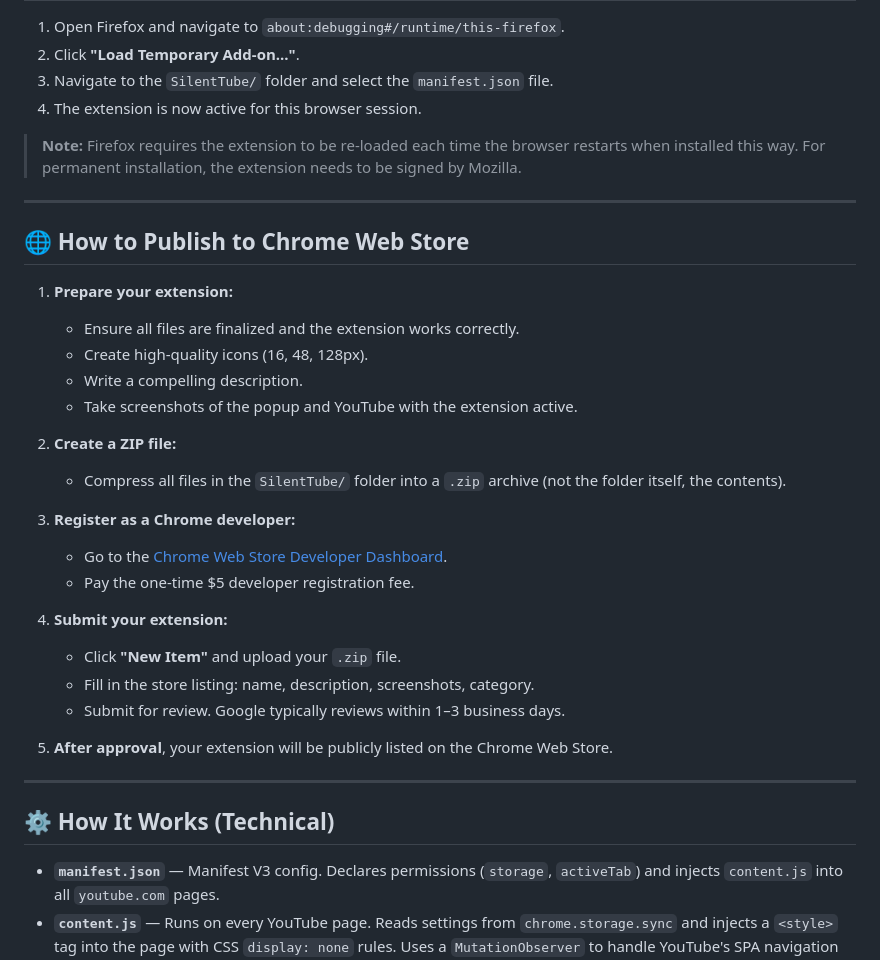
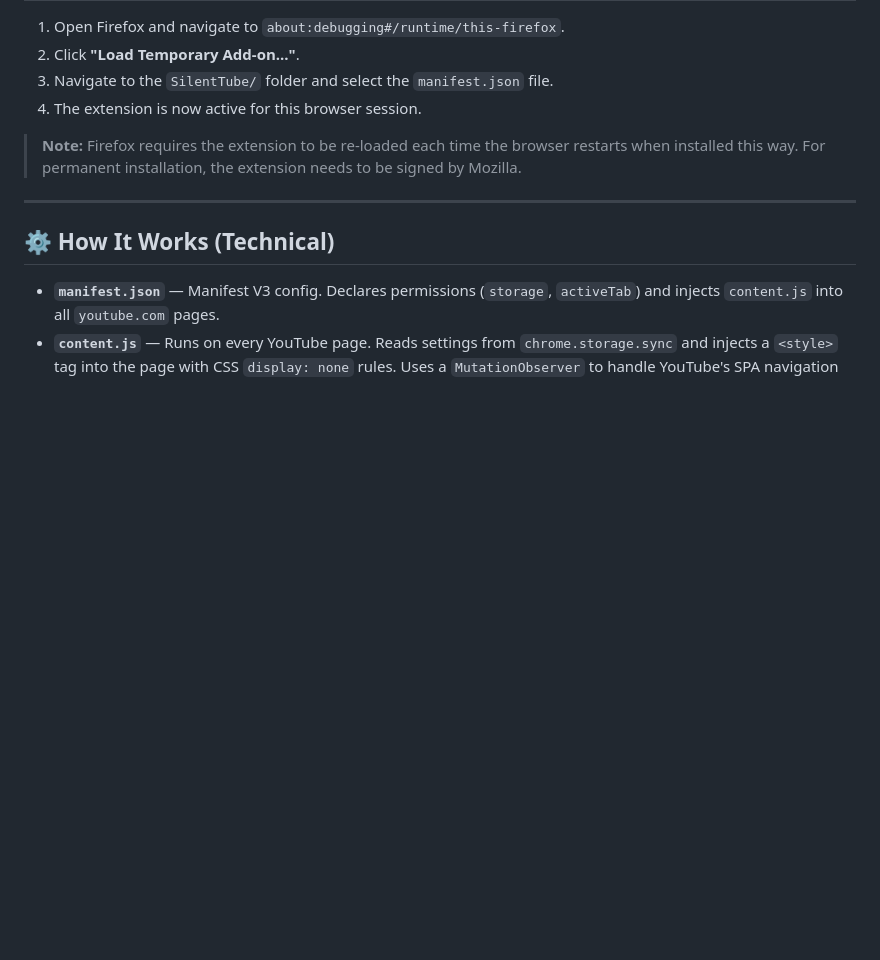
Before and after one commit to GaurangKhanderay/SilentTube, a Markdown page: README.md, the part around the change. Drawn GitHub-style; blank space fills up the shorter version.

```diff
--- a/README.md
+++ b/README.md
@@ -62,30 +62,6 @@ SilentTube/
 
 ---
 
-## 🌐 How to Publish to Chrome Web Store
-
-1. **Prepare your extension:**
-   - Ensure all files are finalized and the extension works correctly.
-   - Create high-quality icons (16, 48, 128px).
-   - Write a compelling description.
-   - Take screenshots of the popup and YouTube with the extension active.
-
-2. **Create a ZIP file:**
-   - Compress all files in the `SilentTube/` folder into a `.zip` archive (not the folder itself, the contents).
-
-3. **Register as a Chrome developer:**
-   - Go to the [Chrome Web Store Developer Dashboard](https://chrome.google.com/webstore/devconsole/).
-   - Pay the one-time $5 developer registration fee.
-
-4. **Submit your extension:**
-   - Click **"New Item"** and upload your `.zip` file.
-   - Fill in the store listing: name, description, screenshots, category.
-   - Submit for review. Google typically reviews within 1–3 business days.
-
-5. **After approval**, your extension will be publicly listed on the Chrome Web Store.
-
----
-
 ## ⚙️ How It Works (Technical)
 
 - **`manifest.json`** — Manifest V3 config. Declares permissions (`storage`, `activeTab`) and injects `content.js` into all `youtube.com` pages.
```
